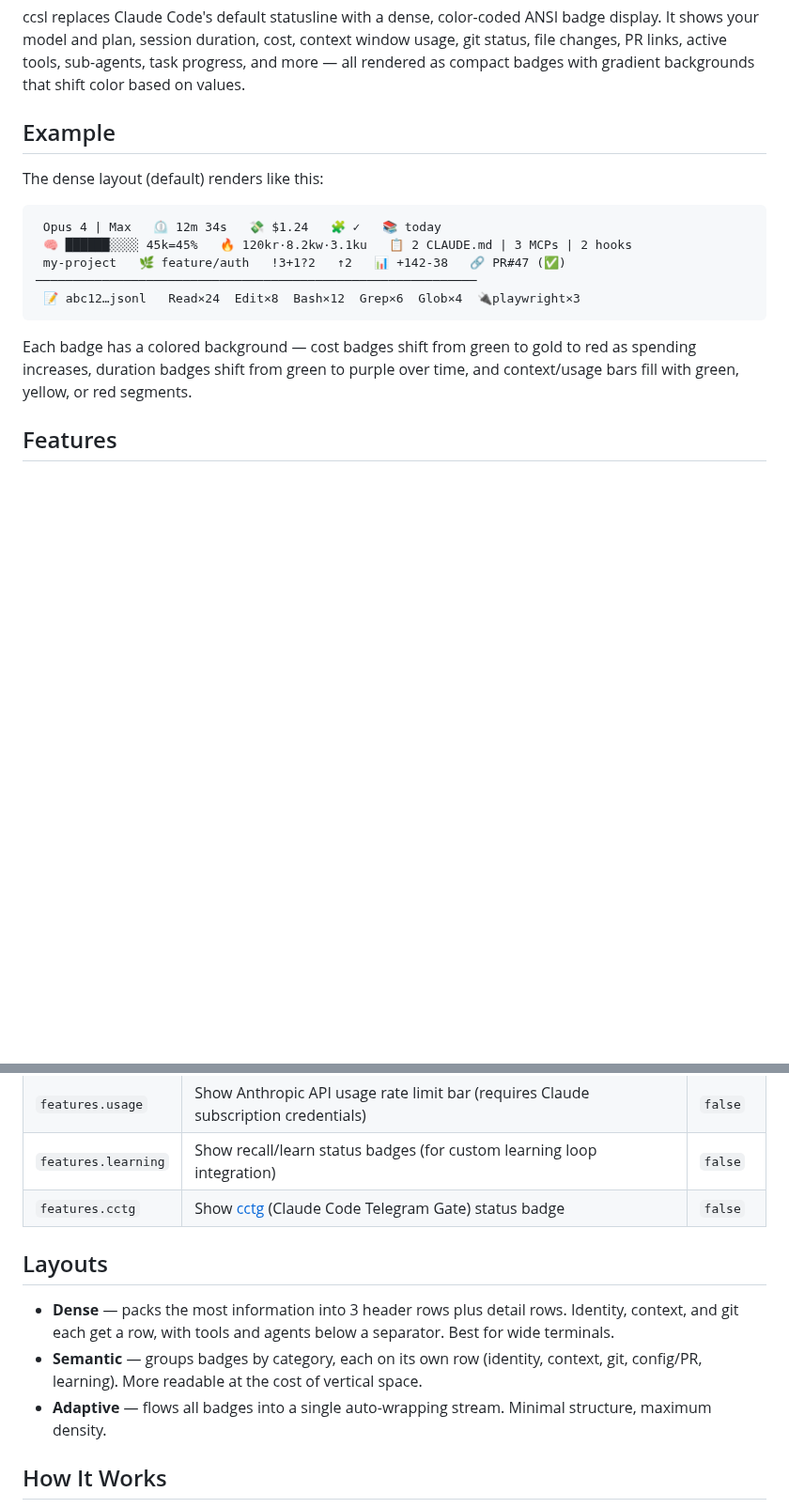
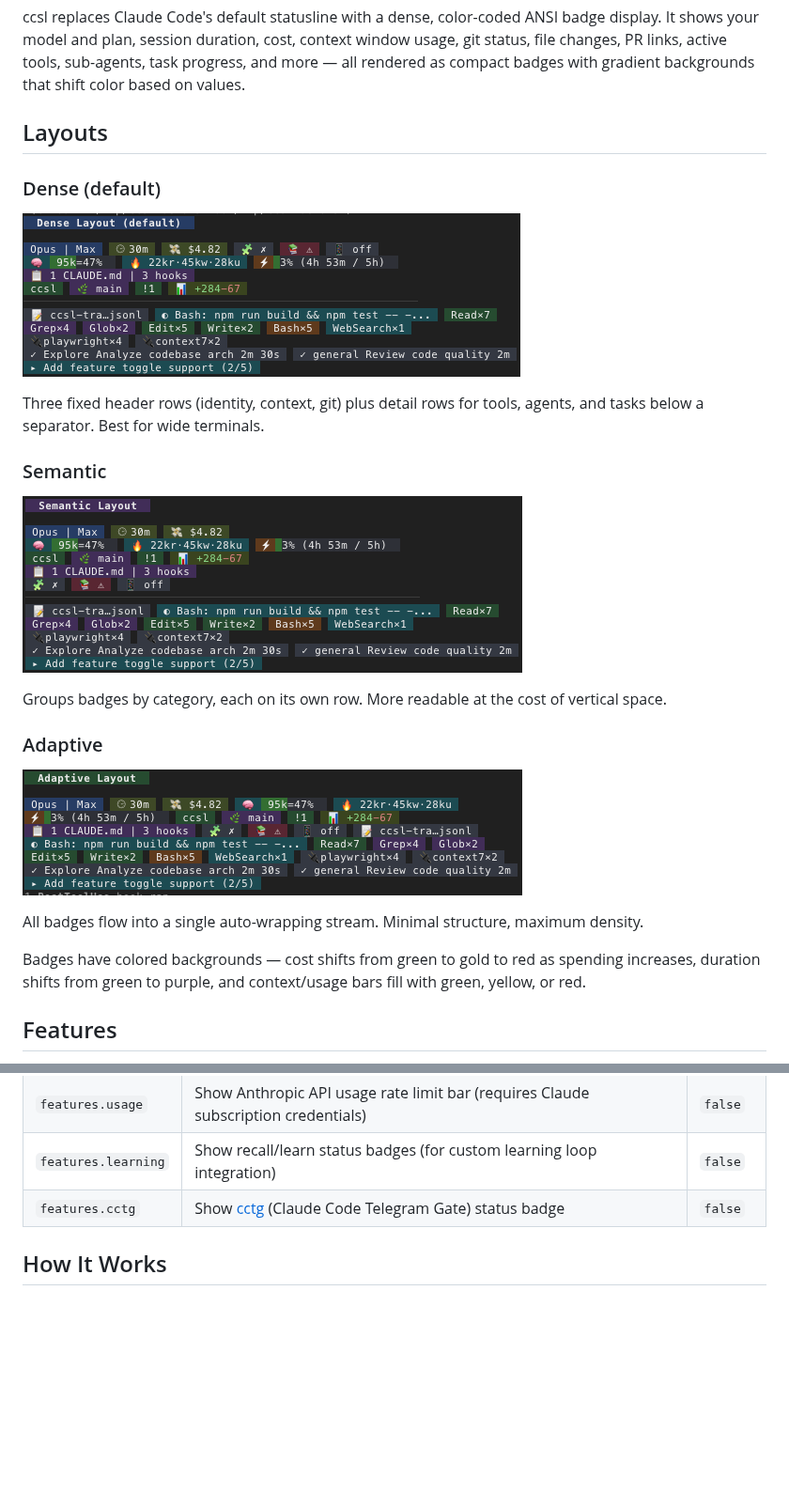
Before and after one commit to laveez/ccsl, a Markdown page: README.md, 2 parts joined by grey strips. Shown at 94% size. Drawn GitHub-style; pictures changed too: docs/adaptive.png (added), docs/dense.png (added), docs/semantic.png (added); blank space fills up the shorter version.

Commit message:
Docs: Add layout screenshots to README
- Dense, semantic, and adaptive layout screenshots
- Replace ASCII example with real images
- Merge layout descriptions into screenshot section

````diff
--- a/README.md
+++ b/README.md
@@ -16,19 +16,27 @@ A rich, information-dense statusline for Claude Code.
 
 ccsl replaces Claude Code's default statusline with a dense, color-coded ANSI badge display. It shows your model and plan, session duration, cost, context window usage, git status, file changes, PR links, active tools, sub-agents, task progress, and more — all rendered as compact badges with gradient backgrounds that shift color based on values.
 
-## Example
+## Layouts
 
-The dense layout (default) renders like this:
+### Dense (default)
 
-```
- Opus 4 | Max   ⏲ 12m 34s   💸 $1.24   🧩 ✓   📚 today
- 🧠 ██████░░░░ 45k=45%   🔥 120kr·8.2kw·3.1ku   📋 2 CLAUDE.md | 3 MCPs | 2 hooks
- my-project   🌿 feature/auth   !3+1?2   ↑2   📊 +142-38   🔗 PR#47 (✅)
-────────────────────────────────────────────────────────────
- 📝 abc12…jsonl   Read×24  Edit×8  Bash×12  Grep×6  Glob×4  🔌playwright×3
-```
+![Dense layout](docs/dense.png)
 
-Each badge has a colored background — cost badges shift from green to gold to red as spending increases, duration badges shift from green to purple over time, and context/usage bars fill with green, yellow, or red segments.
+Three fixed header rows (identity, context, git) plus detail rows for tools, agents, and tasks below a separator. Best for wide terminals.
+
+### Semantic
+
+![Semantic layout](docs/semantic.png)
+
+Groups badges by category, each on its own row. More readable at the cost of vertical space.
+
+### Adaptive
+
+![Adaptive layout](docs/adaptive.png)
+
+All badges flow into a single auto-wrapping stream. Minimal structure, maximum density.
+
+Badges have colored backgrounds — cost shifts from green to gold to red as spending increases, duration shifts from green to purple, and context/usage bars fill with green, yellow, or red.
 
 ## Features
 
@@ -90,12 +98,6 @@ Create `~/.claude/statusline-config.json` to customize behavior:
 | `features.learning` | Show recall/learn status badges (for custom learning loop integration) | `false` |
 | `features.cctg` | Show [cctg](https://github.com/laveez/cctg) (Claude Code Telegram Gate) status badge | `false` |
 
-## Layouts
-
-- **Dense** — packs the most information into 3 header rows plus detail rows. Identity, context, and git each get a row, with tools and agents below a separator. Best for wide terminals.
-- **Semantic** — groups badges by category, each on its own row (identity, context, git, config/PR, learning). More readable at the cost of vertical space.
-- **Adaptive** — flows all badges into a single auto-wrapping stream. Minimal structure, maximum density.
-
 ## How It Works
 
 ```mermaid
````
